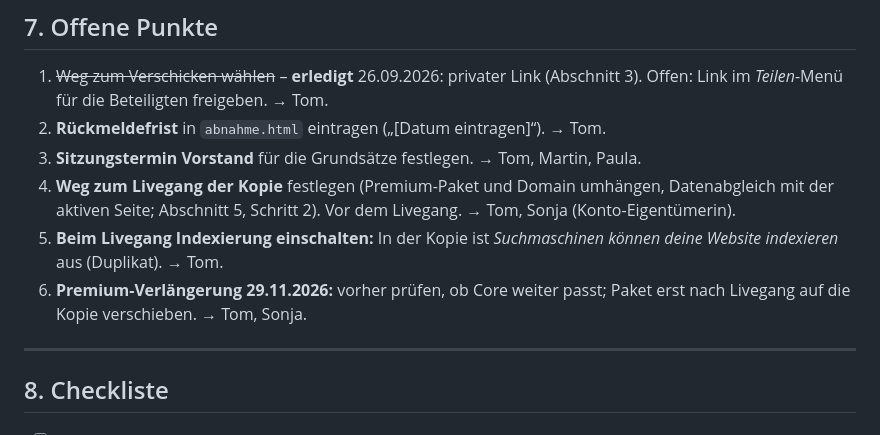
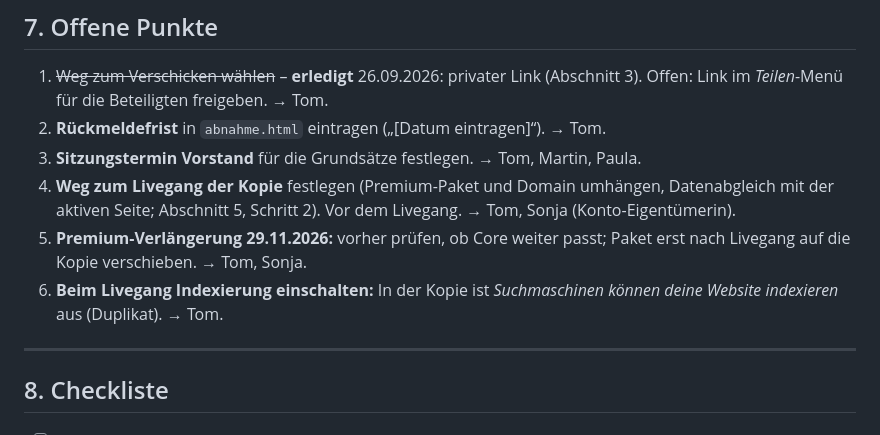
Before and after one commit to Tomsen3/mein-weg, a Markdown page: skh-design/ABNAHME.md, the part around the change. Rendered like a GitHub page.

Commit message:
ABNAHME: Reihenfolge offene Punkte
Co-Authored-By: Claude Opus 5.5 <noreply@anthropic.com>
Claude-Session: https://claude.ai/code/session_014QuE3DXsMMHqV99SRKomnH

```diff
--- a/skh-design/ABNAHME.md
+++ b/skh-design/ABNAHME.md
@@ -278,8 +278,8 @@ Vorschau stehen in der jeweiligen `SEITE-*.md` unter „Korrekturen“, nicht hi
 3. **Sitzungstermin Vorstand** für die Grundsätze festlegen. → Tom, Martin, Paula.
 4. **Weg zum Livegang der Kopie** festlegen (Premium-Paket und Domain umhängen, Datenabgleich mit der aktiven Seite; Abschnitt 5,
    Schritt 2). Vor dem Livegang. → Tom, Sonja (Konto-Eigentümerin).
+5. **Premium-Verlängerung 29.11.2026:** vorher prüfen, ob Core weiter passt; Paket erst nach Livegang auf die Kopie verschieben. → Tom, Sonja.
 6. **Beim Livegang Indexierung einschalten:** In der Kopie ist *Suchmaschinen können deine Website indexieren* aus (Duplikat). → Tom.
-5. **Premium-Verlängerung 29.11.2026:** vorher prüfen, ob Core weiter passt; Paket erst nach Livegang auf die Kopie verschieben. → Tom, Sonja.
 
 ---
 
```
